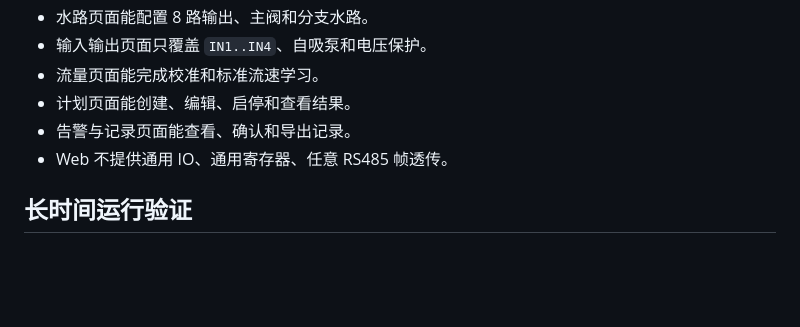
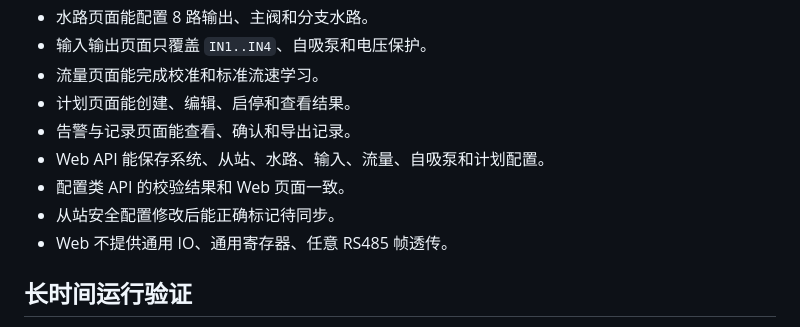
Before and after one commit to tangyangguang/Esp32_Irrigation, a Markdown page: docs/plans/08-验证验收清单.md, the part around the change. Rendered like a GitHub page; blank space fills up the shorter version.

```diff
--- a/docs/plans/08-验证验收清单.md
+++ b/docs/plans/08-验证验收清单.md
@@ -132,6 +132,9 @@
 - 流量页面能完成校准和标准流速学习。
 - 计划页面能创建、编辑、启停和查看结果。
 - 告警与记录页面能查看、确认和导出记录。
+- Web API 能保存系统、从站、水路、输入、流量、自吸泵和计划配置。
+- 配置类 API 的校验结果和 Web 页面一致。
+- 从站安全配置修改后能正确标记待同步。
 - Web 不提供通用 IO、通用寄存器、任意 RS485 帧透传。
 
 ## 长时间运行验证
```
Also changed, not shown: docs/plans/06-Web交互与API边界.md (+25 -0 lines).
